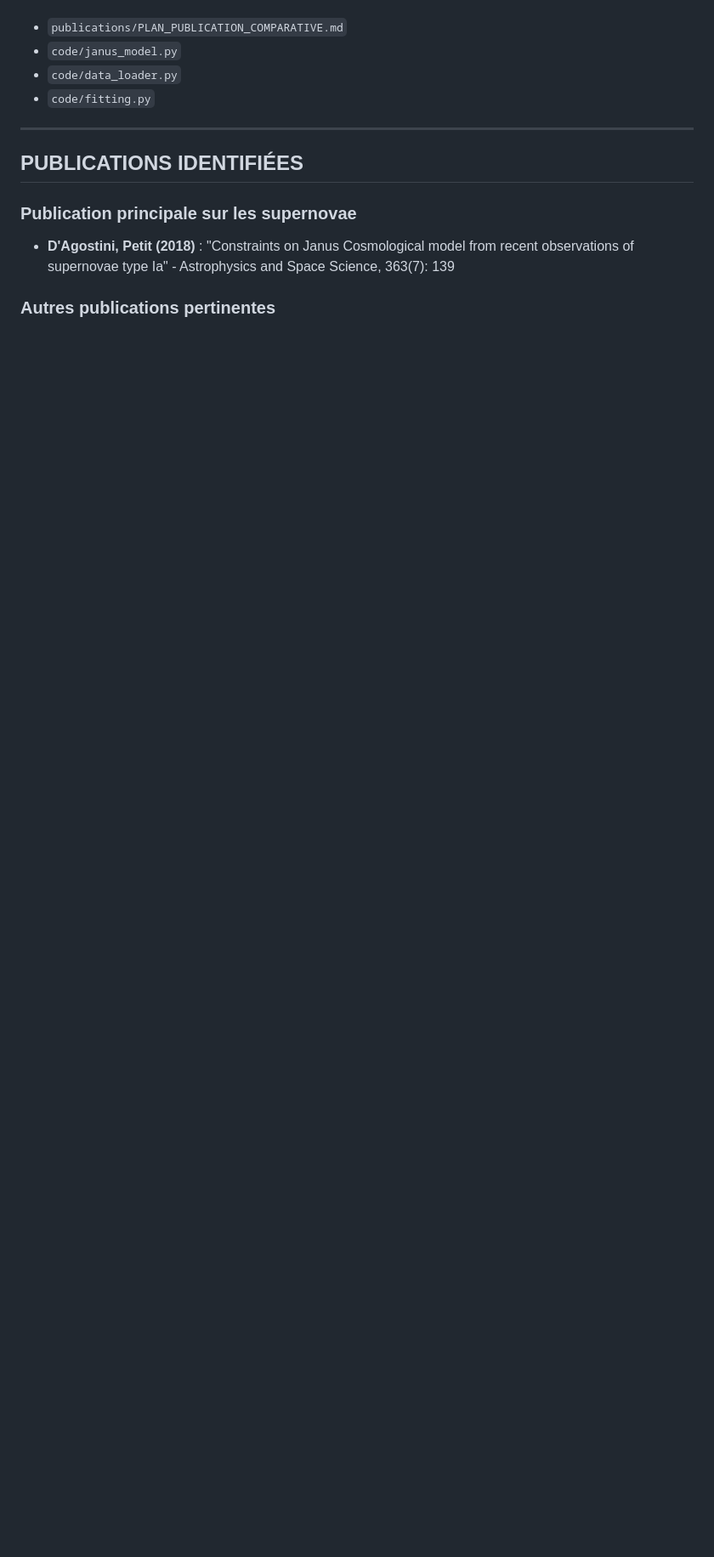
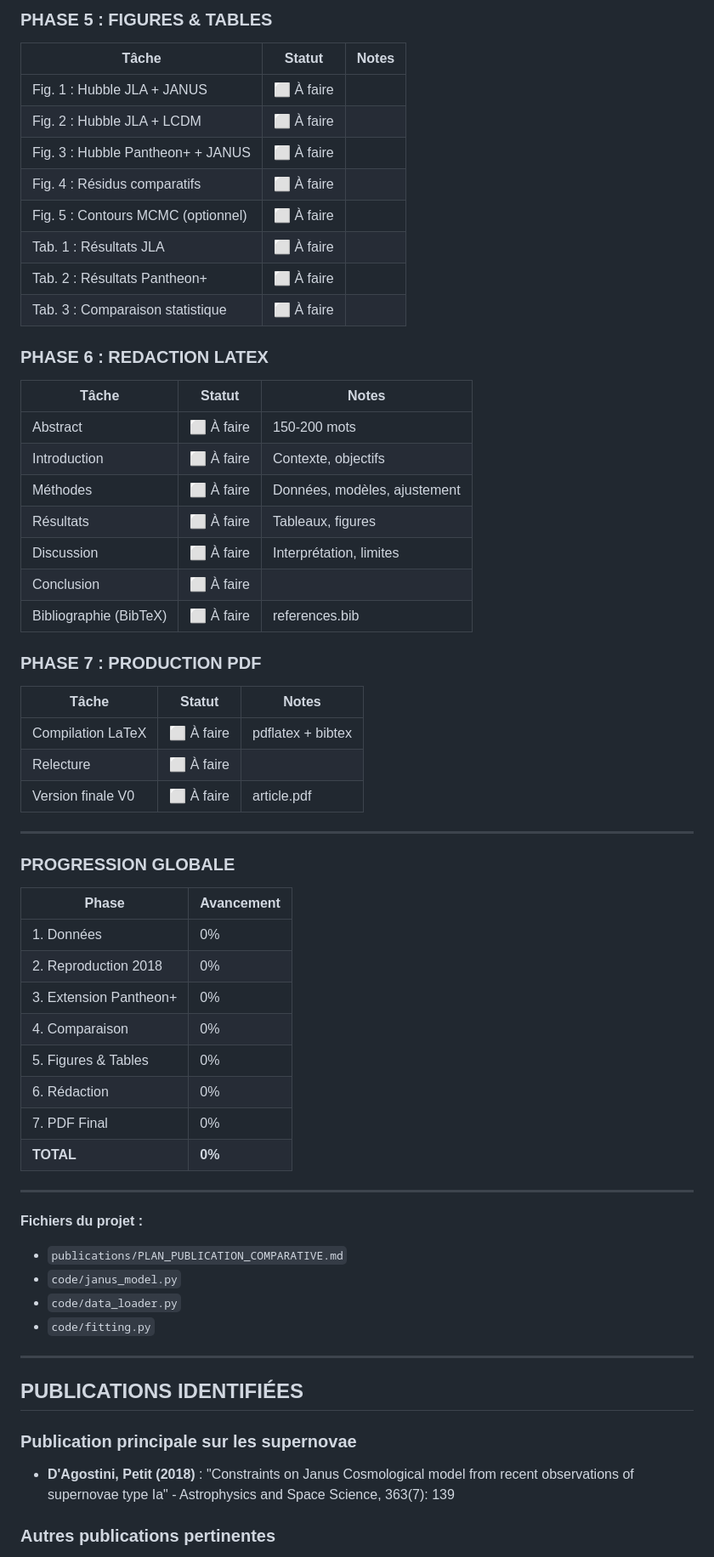
Before and after one commit to PGPLF/JANUS-S, a Markdown page: LOG.md, the part around one of its changes. Shown at 85% size. Rendered like a GitHub page; blank space fills up the shorter version.

```diff
--- a/LOG.md
+++ b/LOG.md
@@ -86,3 +114,51 @@
+### PHASE 5 : FIGURES & TABLES
+| Tâche | Statut | Notes |
+|-------|--------|-------|
+| Fig. 1 : Hubble JLA + JANUS | ⬜ À faire | |
+| Fig. 2 : Hubble JLA + LCDM | ⬜ À faire | |
+| Fig. 3 : Hubble Pantheon+ + JANUS | ⬜ À faire | |
+| Fig. 4 : Résidus comparatifs | ⬜ À faire | |
+| Fig. 5 : Contours MCMC (optionnel) | ⬜ À faire | |
+| Tab. 1 : Résultats JLA | ⬜ À faire | |
+| Tab. 2 : Résultats Pantheon+ | ⬜ À faire | |
+| Tab. 3 : Comparaison statistique | ⬜ À faire | |
+
+### PHASE 6 : REDACTION LATEX
+| Tâche | Statut | Notes |
+|-------|--------|-------|
+| Abstract | ⬜ À faire | 150-200 mots |
+| Introduction | ⬜ À faire | Contexte, objectifs |
+| Méthodes | ⬜ À faire | Données, modèles, ajustement |
+| Résultats | ⬜ À faire | Tableaux, figures |
+| Discussion | ⬜ À faire | Interprétation, limites |
+| Conclusion | ⬜ À faire | |
+| Bibliographie (BibTeX) | ⬜ À faire | references.bib |
+
+### PHASE 7 : PRODUCTION PDF
+| Tâche | Statut | Notes |
+|-------|--------|-------|
+| Compilation LaTeX | ⬜ À faire | pdflatex + bibtex |
+| Relecture | ⬜ À faire | |
+| Version finale V0 | ⬜ À faire | article.pdf |
+
+---
+
+### PROGRESSION GLOBALE
+
+| Phase | Avancement |
+|-------|------------|
+| 1. Données | 0% |
+| 2. Reproduction 2018 | 0% |
+| 3. Extension Pantheon+ | 0% |
+| 4. Comparaison | 0% |
+| 5. Figures & Tables | 0% |
+| 6. Rédaction | 0% |
+| 7. PDF Final | 0% |
+| **TOTAL** | **0%** |
+
+---
+
+**Fichiers du projet :**
 - `publications/PLAN_PUBLICATION_COMPARATIVE.md`
 - `code/janus_model.py`
 - `code/data_loader.py`
```
Also changed, not shown: other parts of LOG.md (+38 -10 lines).
